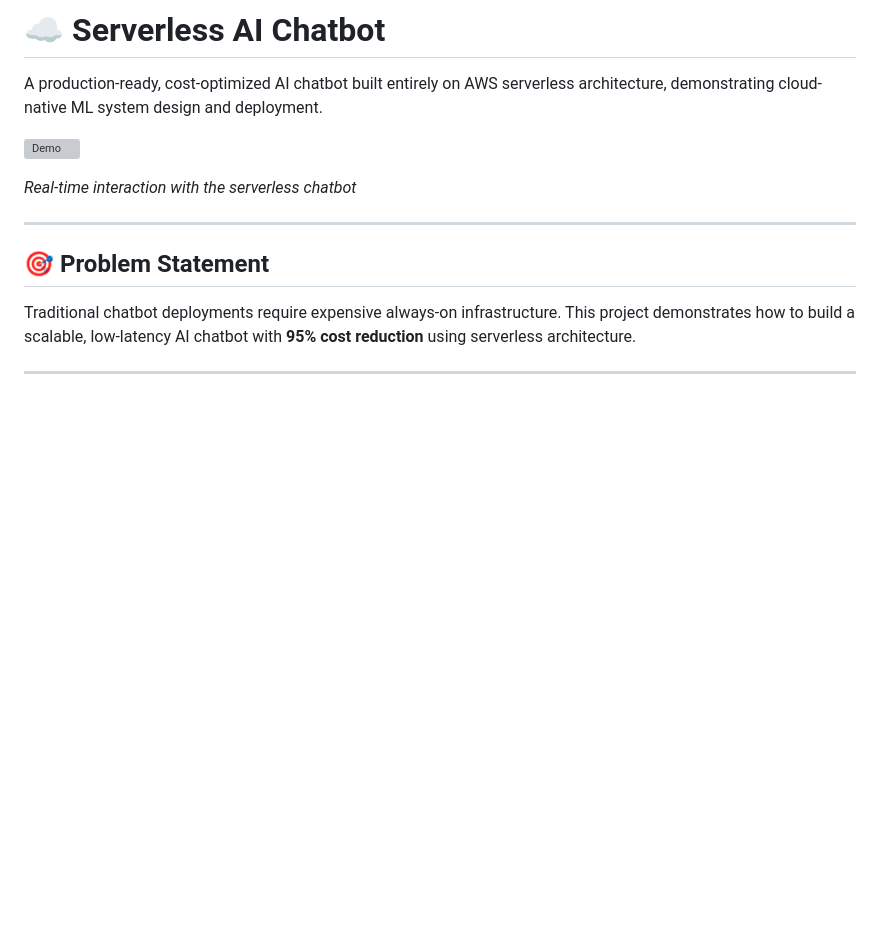
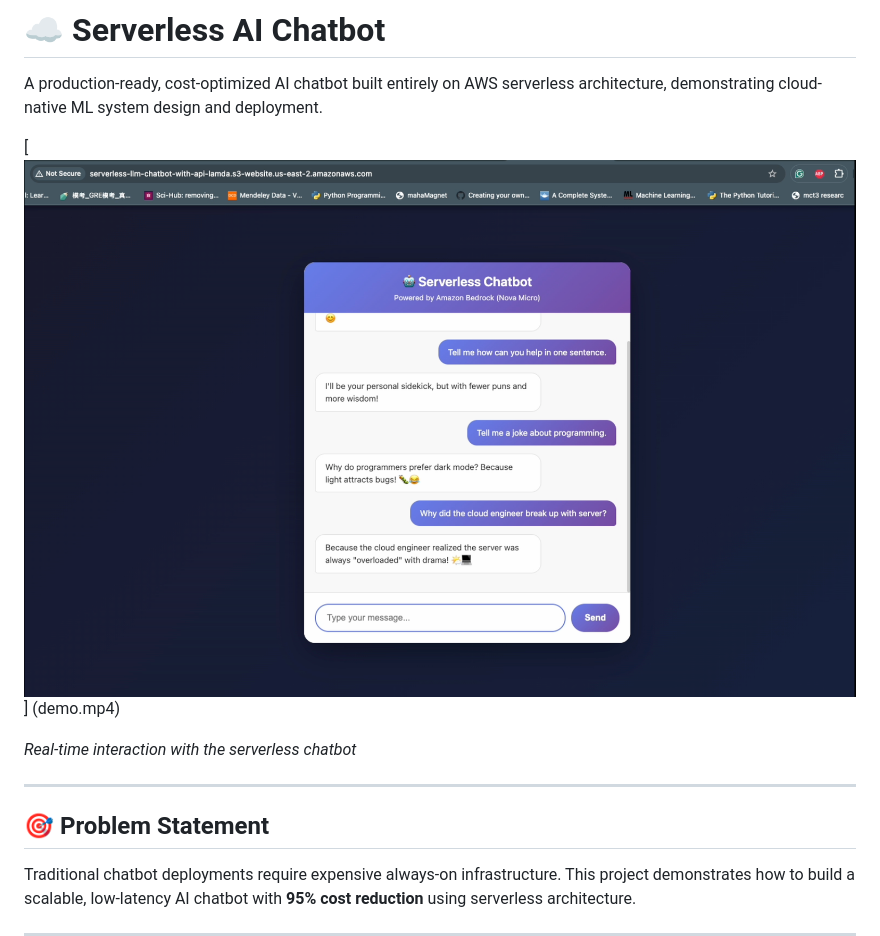
Before and after one commit to Chandrika-Saha/serverless-llm-chatbot, a Markdown page: README.md, the part around the change. Drawn GitHub-style; pictures changed too: demo-thumbnail.png (added); blank space fills up the shorter version; grey boxes are pictures that could not be loaded.

Commit message:
Changed the readme a bit and added a thumbnail to the video

```diff
--- a/README.md
+++ b/README.md
@@ -2,7 +2,7 @@
 
 A production-ready, cost-optimized AI chatbot built entirely on AWS serverless architecture, demonstrating cloud-native ML system design and deployment.
 
-![Demo](demo.mp4)
+[![Demo Video](demo-thumbnail.png)] (demo.mp4)
 
 *Real-time interaction with the serverless chatbot*
 
```
